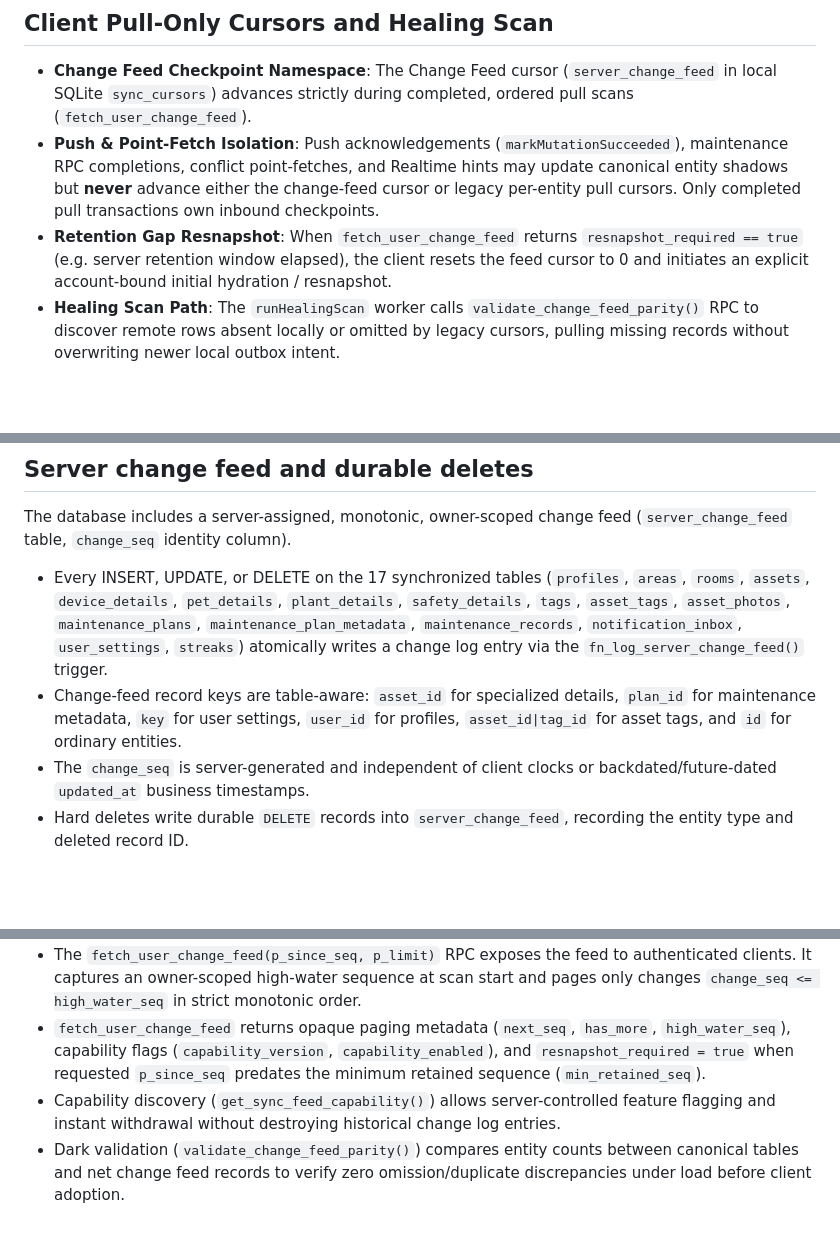
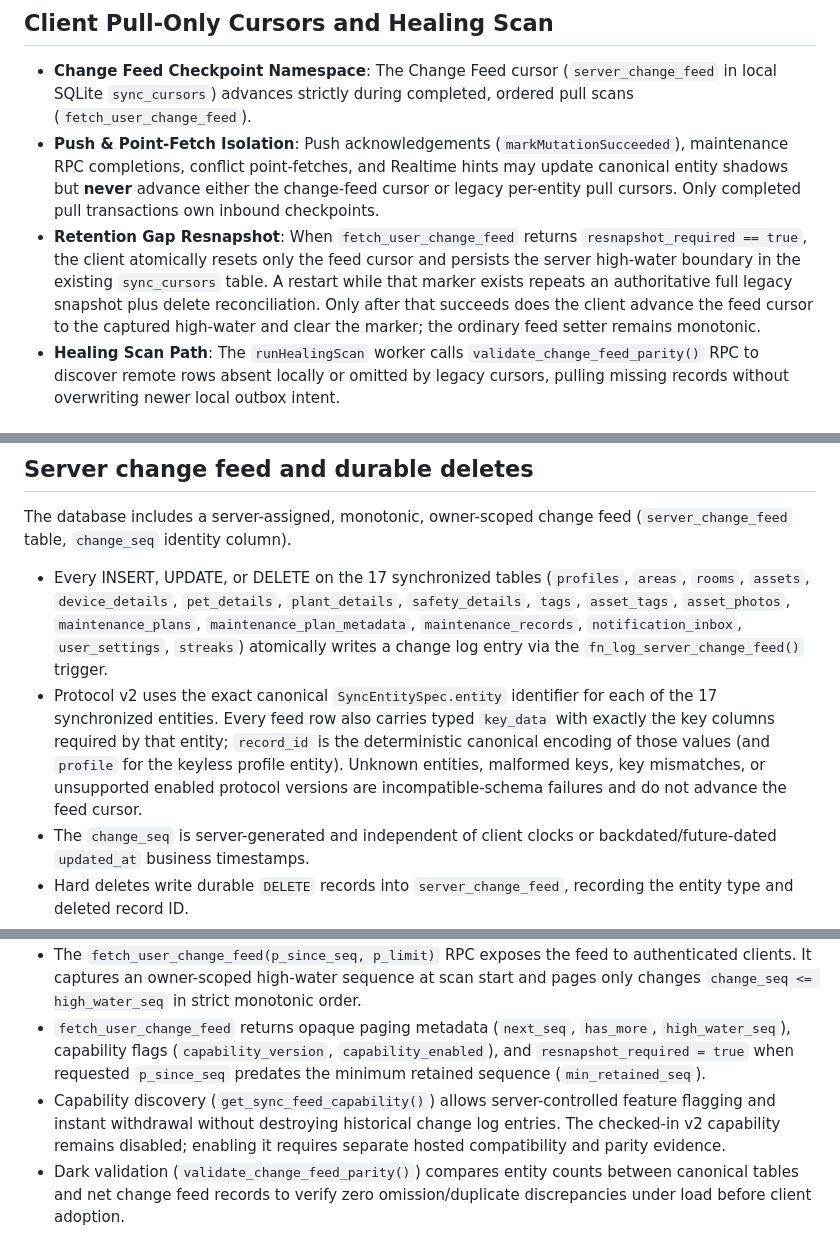
Before and after one commit to zuhak5/Owntend, a Markdown page: docs/architecture/sync-protocol.md, 3 parts joined by grey strips. Rendered like a GitHub page; blank space fills up the shorter version.

Commit message:
Document change-feed protocol v2 safety contract

```diff
--- a/docs/architecture/sync-protocol.md
+++ b/docs/architecture/sync-protocol.md
@@ -91,7 +91,7 @@ application and checkpoint advancement so retry replays the page safely.
 
 - **Change Feed Checkpoint Namespace**: The Change Feed cursor (`server_change_feed` in local SQLite `sync_cursors`) advances strictly during completed, ordered pull scans (`fetch_user_change_feed`).
 - **Push & Point-Fetch Isolation**: Push acknowledgements (`markMutationSucceeded`), maintenance RPC completions, conflict point-fetches, and Realtime hints may update canonical entity shadows but **never** advance either the change-feed cursor or legacy per-entity pull cursors. Only completed pull transactions own inbound checkpoints.
-- **Retention Gap Resnapshot**: When `fetch_user_change_feed` returns `resnapshot_required == true` (e.g. server retention window elapsed), the client resets the feed cursor to 0 and initiates an explicit account-bound initial hydration / resnapshot.
+- **Retention Gap Resnapshot**: When `fetch_user_change_feed` returns `resnapshot_required == true`, the client atomically resets only the feed cursor and persists the server high-water boundary in the existing `sync_cursors` table. A restart while that marker exists repeats an authoritative full legacy snapshot plus delete reconciliation. Only after that succeeds does the client advance the feed cursor to the captured high-water and clear the marker; the ordinary feed setter remains monotonic.
 - **Healing Scan Path**: The `runHealingScan` worker calls `validate_change_feed_parity()` RPC to discover remote rows absent locally or omitted by legacy cursors, pulling missing records without overwriting newer local outbox intent.
 
 ## Initial hydration
@@ -132,14 +132,14 @@ Device clocks are not a sole source of truth for global ordering. Prefer server
 
 The database includes a server-assigned, monotonic, owner-scoped change feed (`server_change_feed` table, `change_seq` identity column).
 - Every INSERT, UPDATE, or DELETE on the 17 synchronized tables (`profiles`, `areas`, `rooms`, `assets`, `device_details`, `pet_details`, `plant_details`, `safety_details`, `tags`, `asset_tags`, `asset_photos`, `maintenance_plans`, `maintenance_plan_metadata`, `maintenance_records`, `notification_inbox`, `user_settings`, `streaks`) atomically writes a change log entry via the `fn_log_server_change_feed()` trigger.
-- Change-feed record keys are table-aware: `asset_id` for specialized details, `plan_id` for maintenance metadata, `key` for user settings, `user_id` for profiles, `asset_id|tag_id` for asset tags, and `id` for ordinary entities.
+- Protocol v2 uses the exact canonical `SyncEntitySpec.entity` identifier for each of the 17 synchronized entities. Every feed row also carries typed `key_data` with exactly the key columns required by that entity; `record_id` is the deterministic canonical encoding of those values (and `profile` for the keyless profile entity). Unknown entities, malformed keys, key mismatches, or unsupported enabled protocol versions are incompatible-schema failures and do not advance the feed cursor.
 - The `change_seq` is server-generated and independent of client clocks or backdated/future-dated `updated_at` business timestamps.
 - Hard deletes write durable `DELETE` records into `server_change_feed`, recording the entity type and deleted record ID.
 - Row Level Security (RLS) restricts SELECT access to the authenticated user owning the records (`user_id = auth.uid()`), while direct client INSERT/UPDATE/DELETE access to `server_change_feed` is strictly revoked.
 - Monotonic change sequences support owner-scoped keyset pagination (`user_id`, `change_seq`) and feed status verification (`get_user_change_feed_watermark`).
 - The `fetch_user_change_feed(p_since_seq, p_limit)` RPC exposes the feed to authenticated clients. It captures an owner-scoped high-water sequence at scan start and pages only changes `change_seq <= high_water_seq` in strict monotonic order.
 - `fetch_user_change_feed` returns opaque paging metadata (`next_seq`, `has_more`, `high_water_seq`), capability flags (`capability_version`, `capability_enabled`), and `resnapshot_required = true` when requested `p_since_seq` predates the minimum retained sequence (`min_retained_seq`).
-- Capability discovery (`get_sync_feed_capability()`) allows server-controlled feature flagging and instant withdrawal without destroying historical change log entries.
+- Capability discovery (`get_sync_feed_capability()`) allows server-controlled feature flagging and instant withdrawal without destroying historical change log entries. The checked-in v2 capability remains disabled; enabling it requires separate hosted compatibility and parity evidence.
 - Dark validation (`validate_change_feed_parity()`) compares entity counts between canonical tables and net change feed records to verify zero omission/duplicate discrepancies under load before client adoption.
 
 The cloud uses deliberate aliases for maintenance plan recurrence (`description`, `interval_count`, `interval_unit`) and streak summaries (`longest_streak`, `last_completion_date`). `SyncEntitySpec.remoteRenames` translates those names in both directions. Specialized detail and maintenance metadata columns otherwise match the Flutter/Drift payload names directly, preventing silent field loss during RPC creation or ordinary synchronization.
```
